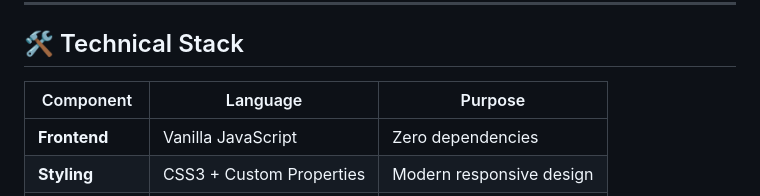
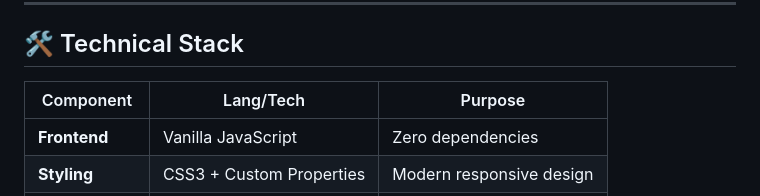
Before and after one commit to MatinHoseiny/ChesstensionOnline, a Markdown page: README.md, the part around the change. GitHub-like rendering.

```diff
--- a/README.md
+++ b/README.md
@@ -72,7 +72,7 @@ git clone https://github.com/matinhoseiny/chesstentiononline.git
 
 ## 🛠️ Technical Stack
 
-| Component | Language | Purpose |
+| Component | Lang/Tech | Purpose |
 |-----------|------------|---------|
 | **Frontend** | Vanilla JavaScript | Zero dependencies |
 | **Styling** | CSS3 + Custom Properties | Modern responsive design |
```
